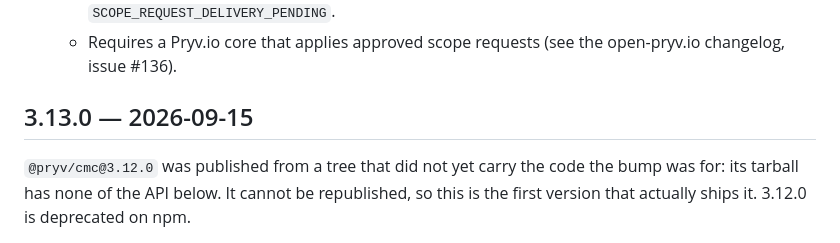
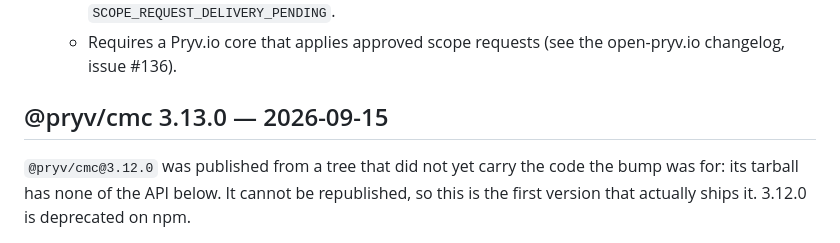
Before and after one commit to pryv/lib-js, a Markdown page: CHANGELOG.md, the part around the change. Drawn GitHub-style.

Commit message:
changelog: the 2026-09-15 3.13.0 heading is the @pryv/cmc 3.13.0 release, not pryv 3.13.0

```diff
--- a/CHANGELOG.md
+++ b/CHANGELOG.md
@@ -243,7 +243,7 @@ Only `@pryv/cmc` is released; `pryv`, `@pryv/socket.io` and `@pryv/monitor` are
   - Requires a Pryv.io core that applies approved scope requests (see the
     open-pryv.io changelog, issue #136).
 
-## 3.13.0 — 2026-09-15
+## @pryv/cmc 3.13.0 — 2026-09-15
 
 `@pryv/cmc@3.12.0` was published from a tree that did not yet carry the code the
 bump was for: its tarball has none of the API below. It cannot be republished, so
```
